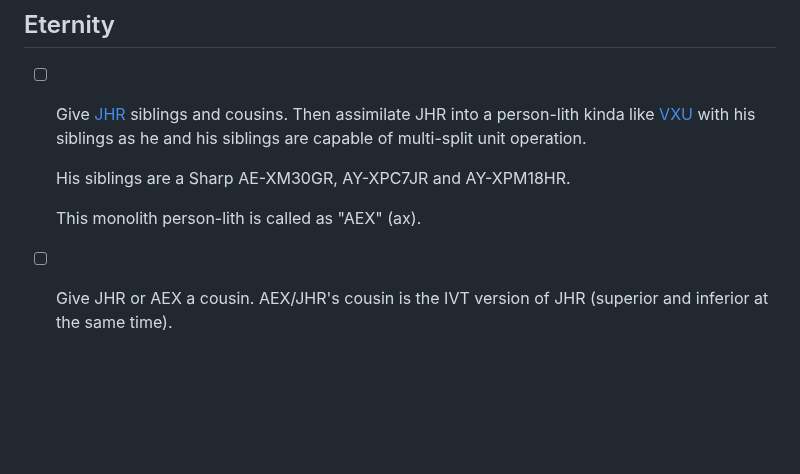
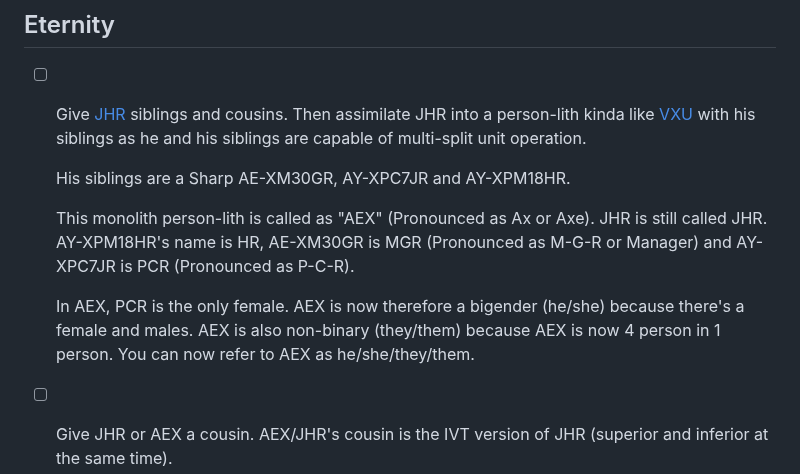
Before and after one commit to oweb36/mws-docs, a Markdown page: Freedom Boards/TODOs.md, the part around the change. Rendered like a GitHub page; blank space fills up the shorter version.

Commit message:
vault backup: November 29, 2024 10:41:38 PM

```diff
--- a/Freedom Boards/TODOs.md
+++ b/Freedom Boards/TODOs.md
@@ -10,7 +10,9 @@ kanban-plugin: board
 
 	His siblings are a Sharp AE-XM30GR, AY-XPC7JR and AY-XPM18HR.
 
-	This monolith person-lith is called as "AEX" (ax).
+	This monolith person-lith is called as "AEX" (Pronounced as Ax or Axe). JHR is still called JHR. AY-XPM18HR's name is HR, AE-XM30GR is MGR (Pronounced as M-G-R or Manager) and AY-XPC7JR is PCR (Pronounced as P-C-R).
+
+	In AEX, PCR is the only female. AEX is now therefore a bigender (he/she) because there's a female and males. AEX is also non-binary (they/them) because AEX is now 4 person in 1 person. You can now refer to AEX as he/she/they/them.
 - [ ] Give JHR or AEX a cousin. AEX/JHR's cousin is the IVT version of JHR (superior and inferior at the same time).
 
 
```
